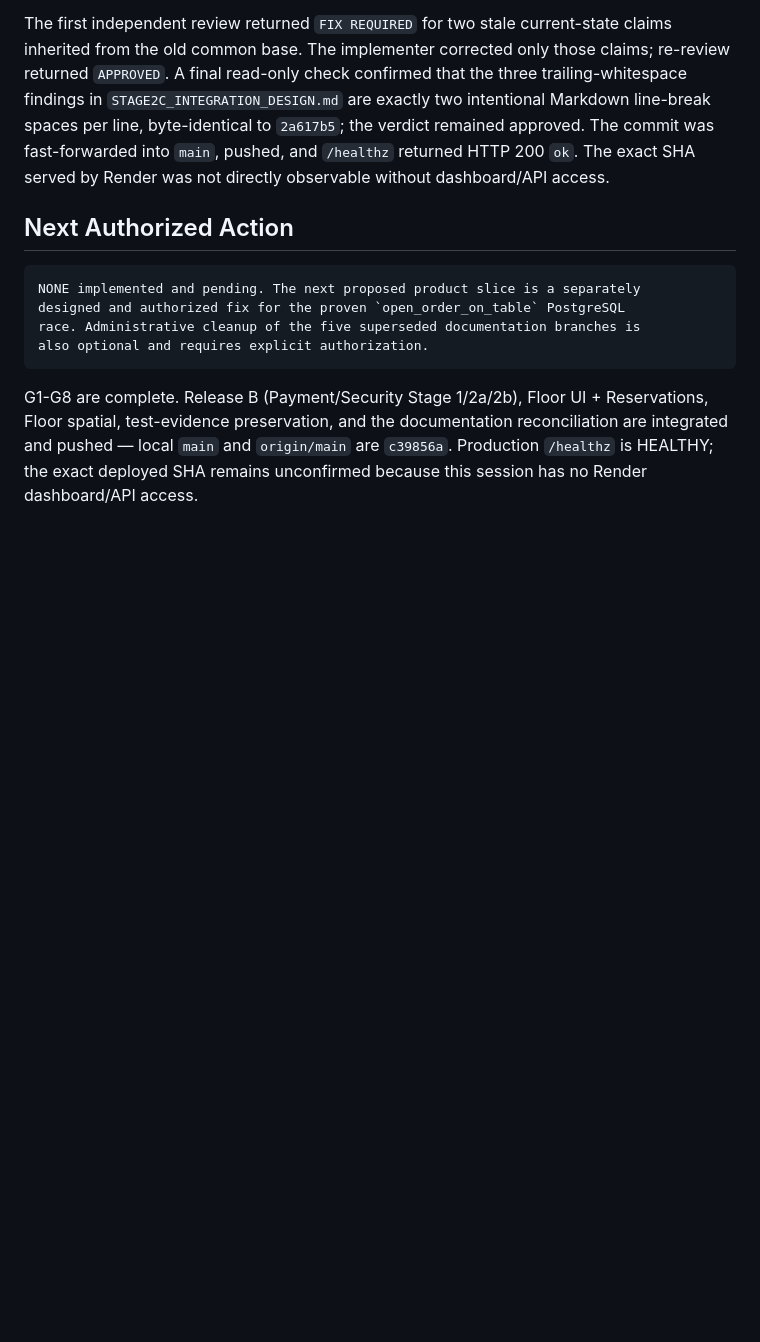
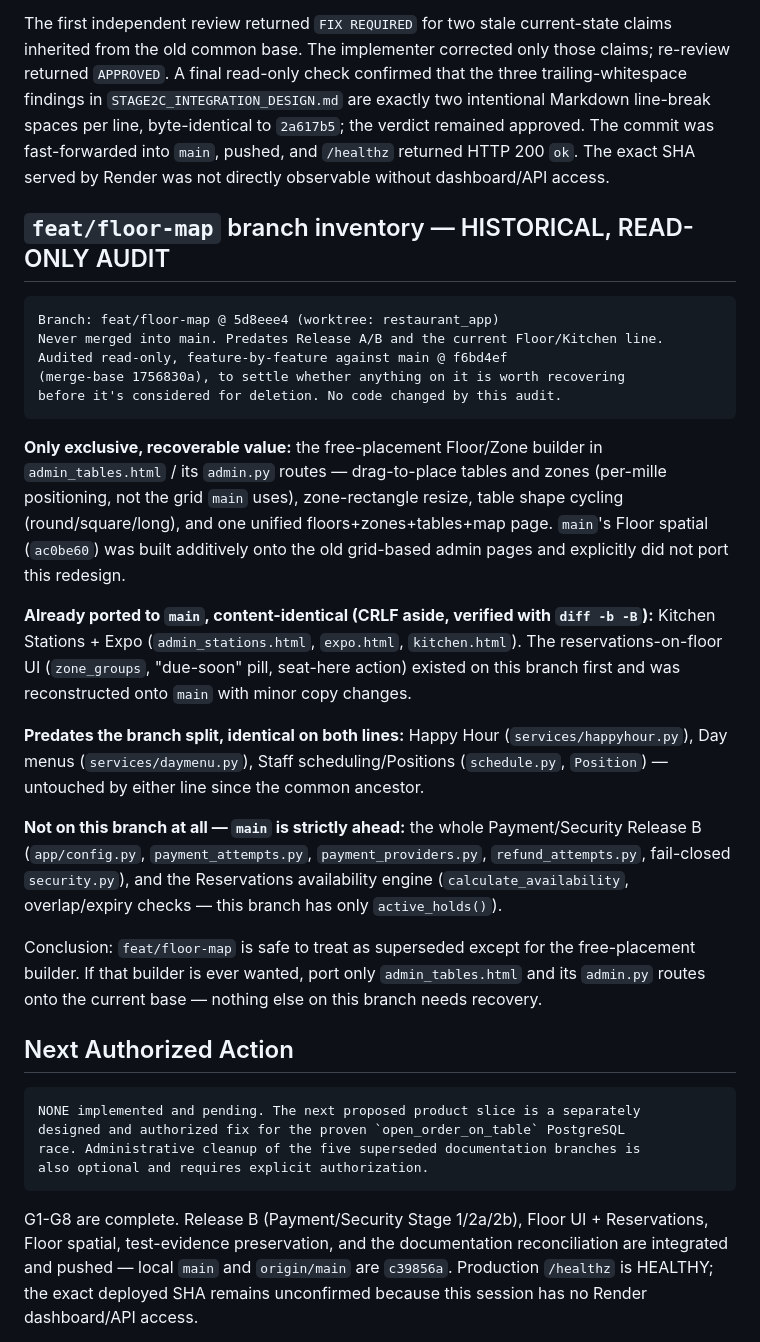
Before and after one commit to edson-naves/restaurant-app, a Markdown page: docs/03_CURRENT_WORK.md, the part around the change. Rendered like a GitHub page; blank space fills up the shorter version.

Commit message:
docs(governance): audit feat/floor-map for recoverable value before deletion
Read-only feature-by-feature comparison against main @ f6bd4ef. Only
exclusive value left is the free-placement Floor/Zone builder in
admin_tables.html; Kitchen Stations/Expo and reservations-on-floor UI
are already ported; Happy Hour/Day menus/Scheduling predate the branch
split and are identical on both lines; Payment/Security Release B and
the Reservations availability engine exist only on main.

Co-Authored-By: Claude Sonnet 5 <noreply@anthropic.com>

````diff
--- a/docs/03_CURRENT_WORK.md
+++ b/docs/03_CURRENT_WORK.md
@@ -751,6 +751,45 @@ the verdict remained approved. The commit was fast-forwarded into `main`, pushed
 and `/healthz` returned HTTP 200 `ok`. The exact SHA served by Render was not
 directly observable without dashboard/API access.
 
+## `feat/floor-map` branch inventory — HISTORICAL, READ-ONLY AUDIT
+
+```text
+Branch: feat/floor-map @ 5d8eee4 (worktree: restaurant_app)
+Never merged into main. Predates Release A/B and the current Floor/Kitchen line.
+Audited read-only, feature-by-feature against main @ f6bd4ef
+(merge-base 1756830a), to settle whether anything on it is worth recovering
+before it's considered for deletion. No code changed by this audit.
+```
+
+**Only exclusive, recoverable value:** the free-placement Floor/Zone builder in
+`admin_tables.html` / its `admin.py` routes — drag-to-place tables and zones
+(per-mille positioning, not the grid `main` uses), zone-rectangle resize, table
+shape cycling (round/square/long), and one unified floors+zones+tables+map
+page. `main`'s Floor spatial (`ac0be60`) was built additively onto the old
+grid-based admin pages and explicitly did not port this redesign.
+
+**Already ported to `main`, content-identical (CRLF aside, verified with
+`diff -b -B`):** Kitchen Stations + Expo (`admin_stations.html`, `expo.html`,
+`kitchen.html`). The reservations-on-floor UI (`zone_groups`, "due-soon" pill,
+seat-here action) existed on this branch first and was reconstructed onto
+`main` with minor copy changes.
+
+**Predates the branch split, identical on both lines:** Happy Hour
+(`services/happyhour.py`), Day menus (`services/daymenu.py`), Staff
+scheduling/Positions (`schedule.py`, `Position`) — untouched by either line
+since the common ancestor.
+
+**Not on this branch at all — `main` is strictly ahead:** the whole
+Payment/Security Release B (`app/config.py`, `payment_attempts.py`,
+`payment_providers.py`, `refund_attempts.py`, fail-closed `security.py`), and
+the Reservations availability engine (`calculate_availability`, overlap/expiry
+checks — this branch has only `active_holds()`).
+
+Conclusion: `feat/floor-map` is safe to treat as superseded except for the
+free-placement builder. If that builder is ever wanted, port only
+`admin_tables.html` and its `admin.py` routes onto the current base — nothing
+else on this branch needs recovery.
+
 ## Next Authorized Action
 
 ```text
````
